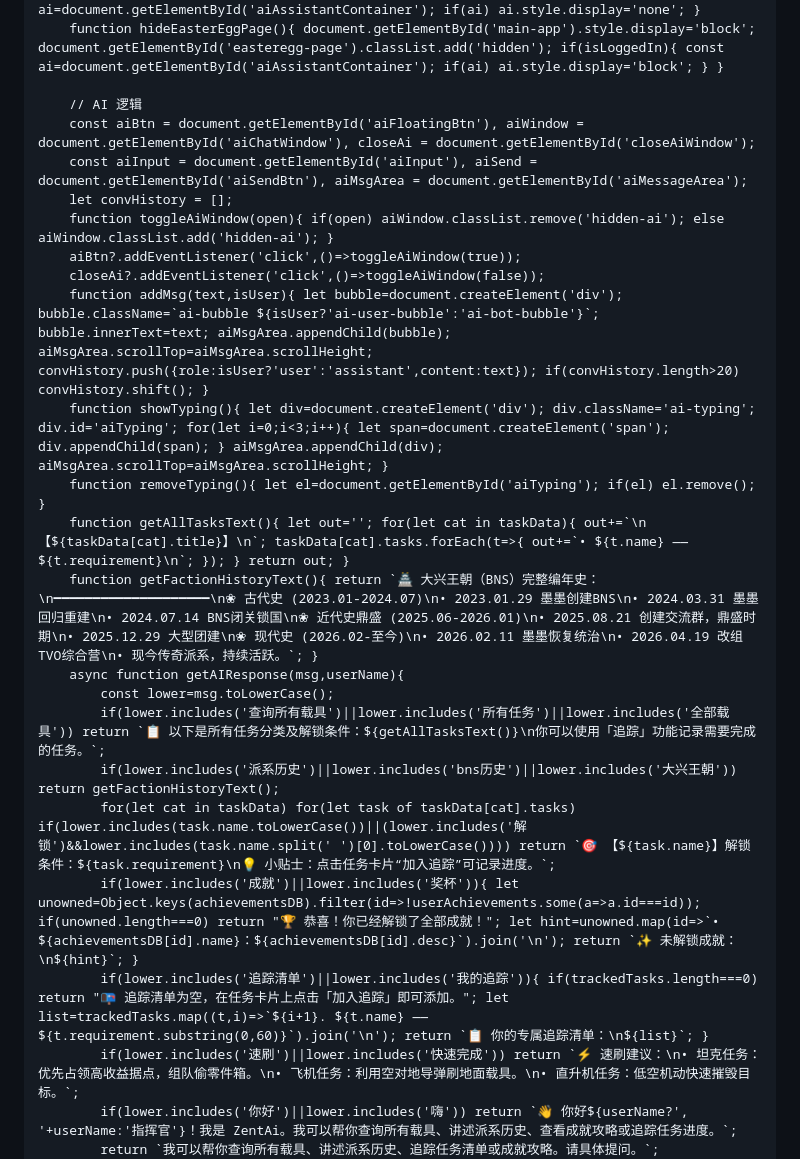
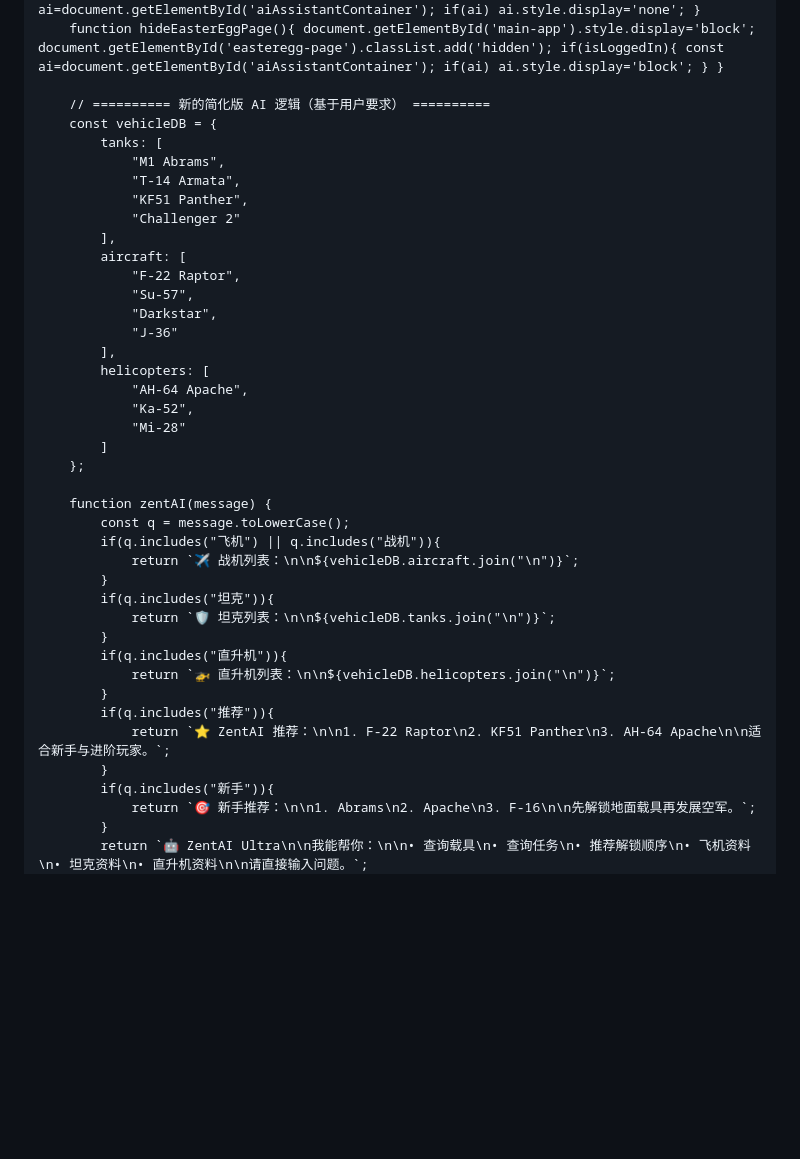
Before and after one commit to ag6428570-sketch/Harma-Studio, a Markdown page: README.md, the part around one of its changes. Drawn GitHub-style; blank space fills up the shorter version.

Commit message:
Simplify AI logic and enhance vehicle queries
Refactored AI logic to a simplified version with vehicle database and improved response handling.

```diff
--- a/README.md
+++ b/README.md
@@ -839,26 +839,43 @@
         function showEasterEggPage(){ document.getElementById('main-app').style.display='none'; document.getElementById('easteregg-page').classList.remove('hidden'); const ai=document.getElementById('aiAssistantContainer'); if(ai) ai.style.display='none'; }
         function hideEasterEggPage(){ document.getElementById('main-app').style.display='block'; document.getElementById('easteregg-page').classList.add('hidden'); if(isLoggedIn){ const ai=document.getElementById('aiAssistantContainer'); if(ai) ai.style.display='block'; } }
 
-        // AI 逻辑
-        const aiBtn = document.getElementById('aiFloatingBtn'), aiWindow = document.getElementById('aiChatWindow'), closeAi = document.getElementById('closeAiWindow');
-        const aiInput = document.getElementById('aiInput'), aiSend = document.getElementById('aiSendBtn'), aiMsgArea = document.getElementById('aiMessageArea');
-        let convHistory = [];
-        function toggleAiWindow(open){ if(open) aiWindow.classList.remove('hidden-ai'); else aiWindow.classList.add('hidden-ai'); }
-        aiBtn?.addEventListener('click',()=>toggleAiWindow(true));
-        closeAi?.addEventListener('click',()=>toggleAiWindow(false));
-        function addMsg(text,isUser){ let bubble=document.createElement('div'); bubble.className=`ai-bubble ${isUser?'ai-user-bubble':'ai-bot-bubble'}`; bubble.innerText=text; aiMsgArea.appendChild(bubble); aiMsgArea.scrollTop=aiMsgArea.scrollHeight; convHistory.push({role:isUser?'user':'assistant',content:text}); if(convHistory.length>20) convHistory.shift(); }
-        function showTyping(){ let div=document.createElement('div'); div.className='ai-typing'; div.id='aiTyping'; for(let i=0;i<3;i++){ let span=document.createElement('span'); div.appendChild(span); } aiMsgArea.appendChild(div); aiMsgArea.scrollTop=aiMsgArea.scrollHeight; }
-        function removeTyping(){ let el=document.getElementById('aiTyping'); if(el) el.remove(); }
-        function getAllTasksText(){ let out=''; for(let cat in taskData){ out+=`\n【${taskData[cat].title}】\n`; taskData[cat].tasks.forEach(t=>{ out+=`• ${t.name} —— ${t.requirement}\n`; }); } return out; }
-        function getFactionHistoryText(){ return `🏯 大兴王朝（BNS）完整编年史：\n━━━━━━━━━━━━━━━━━━━━\n❀ 古代史 (2023.01-2024.07)\n• 2023.01.29 墨墨创建BNS\n• 2024.03.31 墨墨回归重建\n• 2024.07.14 BNS闭关锁国\n❀ 近代史鼎盛 (2025.06-2026.01)\n• 2025.08.21 创建交流群，鼎盛时期\n• 2025.12.29 大型团建\n❀ 现代史 (2026.02-至今)\n• 2026.02.11 墨墨恢复统治\n• 2026.04.19 改组TVO综合营\n• 现今传奇派系，持续活跃。`; }
-        async function getAIResponse(msg,userName){
-            const lower=msg.toLowerCase();
-            if(lower.includes('查询所有载具')||lower.includes('所有任务')||lower.includes('全部载具')) return `📋 以下是所有任务分类及解锁条件：${getAllTasksText()}\n你可以使用「追踪」功能记录需要完成的任务。`;
-            if(lower.includes('派系历史')||lower.includes('bns历史')||lower.includes('大兴王朝')) return getFactionHistoryText();
-            for(let cat in taskData) for(let task of taskData[cat].tasks) if(lower.includes(task.name.toLowerCase())||(lower.includes('解锁')&&lower.includes(task.name.split(' ')[0].toLowerCase()))) return `🎯 【${task.name}】解锁条件：${task.requirement}\n💡 小贴士：点击任务卡片“加入追踪”可记录进度。`;
-            if(lower.includes('成就')||lower.includes('奖杯')){ let unowned=Object.keys(achievementsDB).filter(id=>!userAchievements.some(a=>a.id===id)); if(unowned.length===0) return "🏆 恭喜！你已经解锁了全部成就！"; let hint=unowned.map(id=>`• ${achievementsDB[id].name}：${achievementsDB[id].desc}`).join('\n'); return `✨ 未解锁成就：\n${hint}`; }
-            if(lower.includes('追踪清单')||lower.includes('我的追踪')){ if(trackedTasks.length===0) return "📭 追踪清单为空，在任务卡片上点击「加入追踪」即可添加。"; let list=trackedTasks.map((t,i)=>`${i+1}. ${t.name} —— ${t.requirement.substring(0,60)}`).join('\n'); return `📋 你的专属追踪清单：\n${list}`; }
-            if(lower.includes('速刷')||lower.includes('快速完成')) return `⚡ 速刷建议：\n• 坦克任务：优先占领高收益据点，组队偷零件箱。\n• 飞机任务：利用空对地导弹刷地面载具。\n• 直升机任务：低空机动快速摧毁目标。`;
-            if(lower.includes('你好')||lower.includes('嗨')) return `👋 你好${userName?', '+userName:'指挥官'}！我是 ZentAi。我可以帮你查询所有载具、讲述派系历史、查看成就攻略或追踪任务进度。`;
-            return `我可以帮你查询所有载具、讲述派系历史、追踪任务清单或成就攻略。请具体提问。`;
+        // ========== 新的简化版 AI 逻辑（基于用户要求） ==========
+        const vehicleDB = {
+            tanks: [
+                "M1 Abrams",
+                "T-14 Armata",
+                "KF51 Panther",
+                "Challenger 2"
+            ],
+            aircraft: [
+                "F-22 Raptor",
+                "Su-57",
+                "Darkstar",
+                "J-36"
+            ],
+            helicopters: [
+                "AH-64 Apache",
+                "Ka-52",
+                "Mi-28"
+            ]
+        };
+
+        function zentAI(message) {
+            const q = message.toLowerCase();
+            if(q.includes("飞机") || q.includes("战机")){
+                return `✈️ 战机列表：\n\n${vehicleDB.aircraft.join("\n")}`;
+            }
+            if(q.includes("坦克")){
+                return `🛡️ 坦克列表：\n\n${vehicleDB.tanks.join("\n")}`;
+            }
+            if(q.includes("直升机")){
+                return `🚁 直升机列表：\n\n${vehicleDB.helicopters.join("\n")}`;
+            }
+            if(q.includes("推荐")){
+                return `⭐ ZentAI 推荐：\n\n1. F-22 Raptor\n2. KF51 Panther\n3. AH-64 Apache\n\n适合新手与进阶玩家。`;
+            }
+            if(q.includes("新手")){
+                return `🎯 新手推荐：\n\n1. Abrams\n2. Apache\n3. F-16\n\n先解锁地面载具再发展空军。`;
+            }
+            return `🤖 ZentAI Ultra\n\n我能帮你：\n\n• 查询载具\n• 查询任务\n• 推荐解锁顺序\n• 飞机资料\n• 坦克资料\n• 直升机资料\n\n请直接输入问题。`;
         }
```
Also changed, not shown: other parts of README.md (+52 -3 lines).
